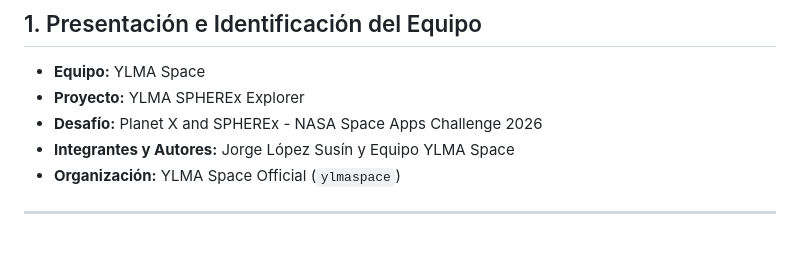
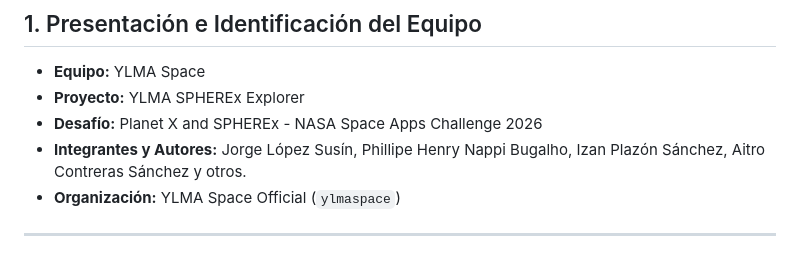
Before and after one commit to ylmaspace/spherex-project, a Markdown page: README.md, the part around the change. Drawn GitHub-style.

Commit message:
Update team members and organization in README

```diff
--- a/README.md
+++ b/README.md
@@ -4,7 +4,7 @@
 * **Equipo:** YLMA Space
 * **Proyecto:** YLMA SPHEREx Explorer
 * **Desafío:** Planet X and SPHEREx - NASA Space Apps Challenge 2026
-* **Integrantes y Autores:** Jorge López Susín y Equipo YLMA Space
+* **Integrantes y Autores:** Jorge López Susín, Phillipe Henry Nappi Bugalho, Izan Plazón Sánchez, Aitro Contreras Sánchez y otros.
 * **Organización:** YLMA Space Official (`ylmaspace`)
 
 ---
```
